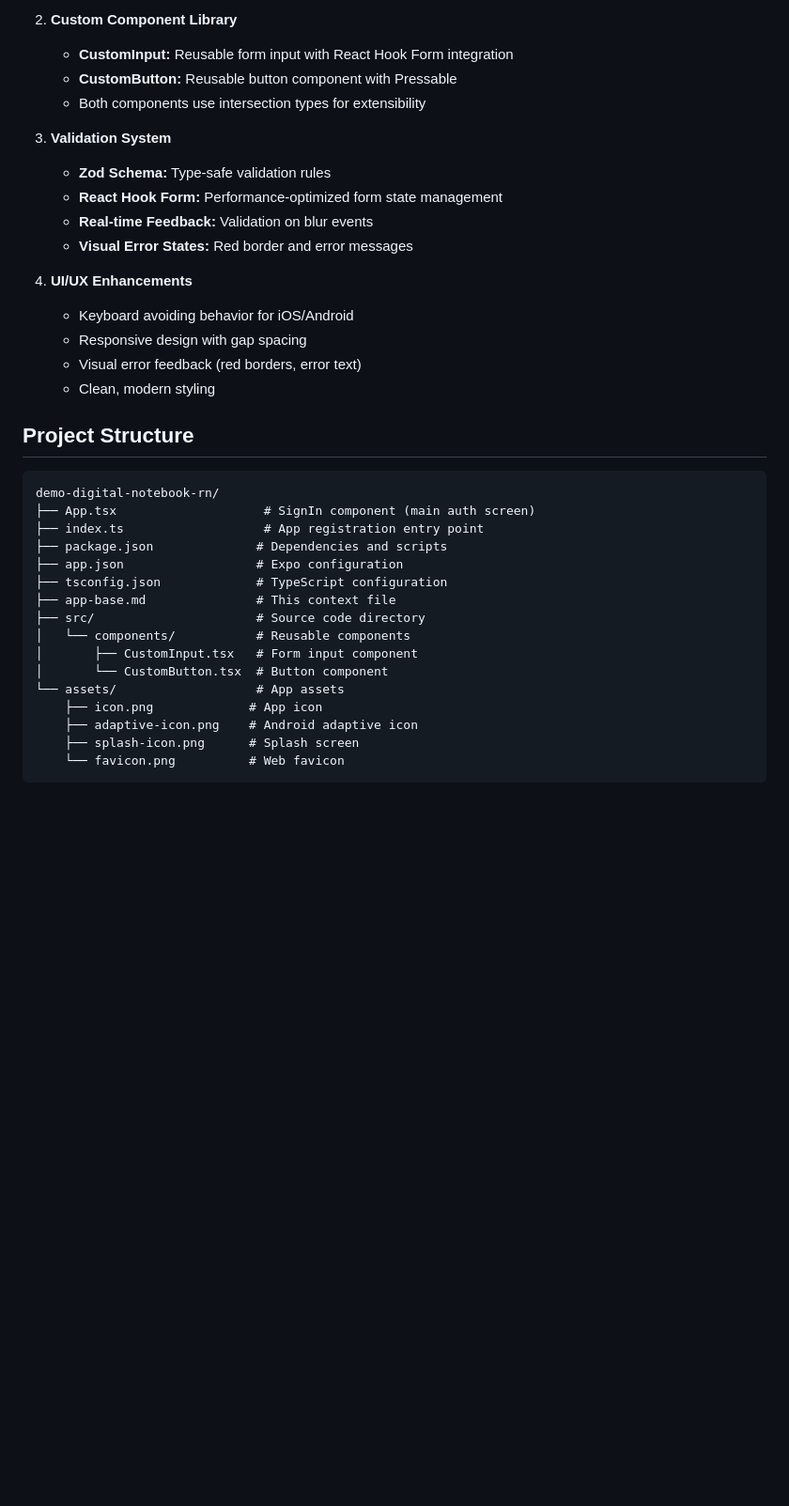
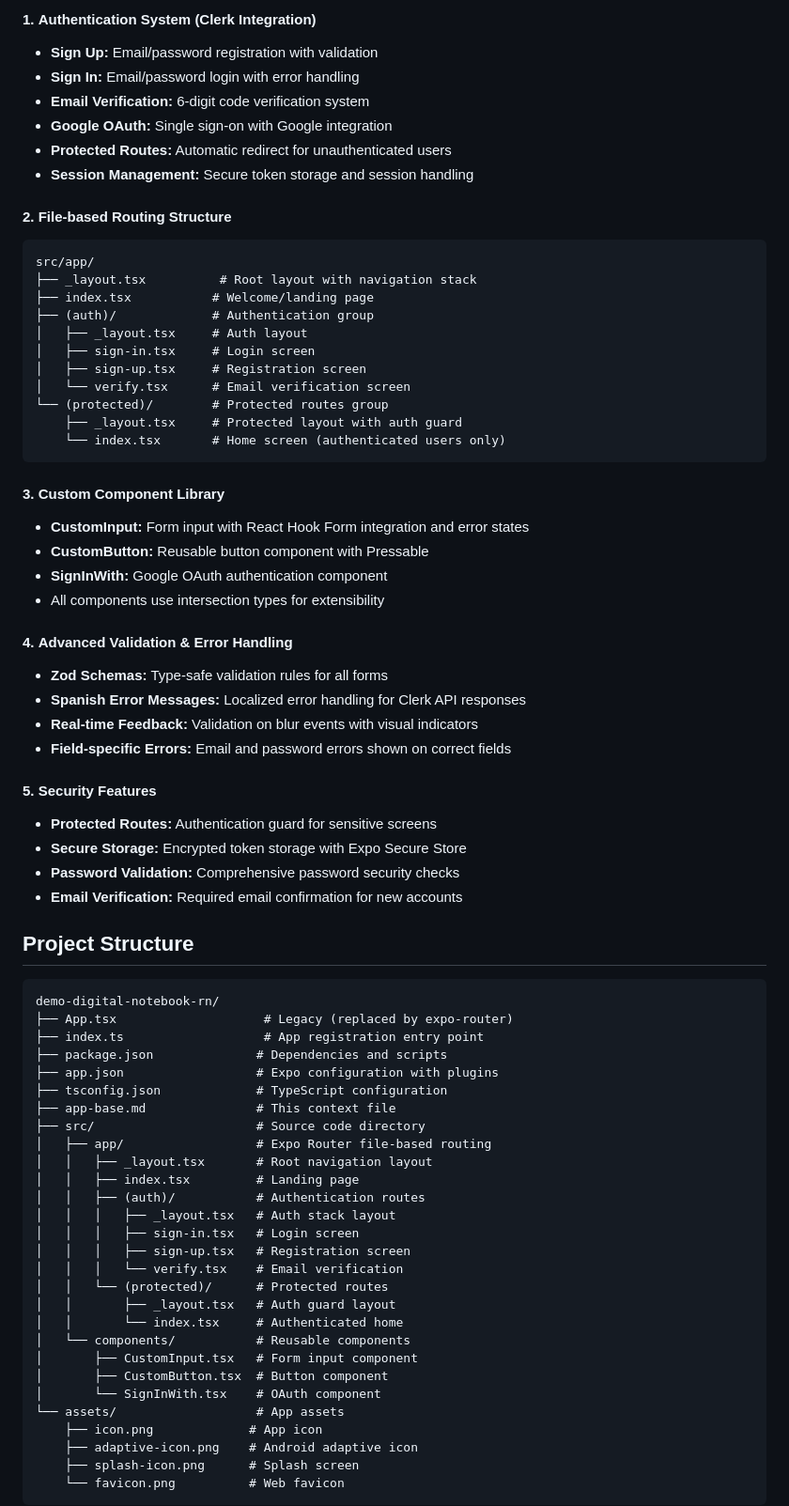
Before and after one commit to raulnicolasagusto/demo-digital-notebook-rn, a Markdown page: app-base.md, the part around one of its changes. Shown at 94% size. Drawn GitHub-style; blank space fills up the shorter version.

````diff
--- a/app-base.md
+++ b/app-base.md
@@ -56,34 +77,70 @@
 
-2. **Custom Component Library**
-   - **CustomInput:** Reusable form input with React Hook Form integration
-   - **CustomButton:** Reusable button component with Pressable
-   - Both components use intersection types for extensibility
+#### 1. **Authentication System (Clerk Integration)**
+- **Sign Up:** Email/password registration with validation
+- **Sign In:** Email/password login with error handling
+- **Email Verification:** 6-digit code verification system
+- **Google OAuth:** Single sign-on with Google integration
+- **Protected Routes:** Automatic redirect for unauthenticated users
+- **Session Management:** Secure token storage and session handling
 
-3. **Validation System**
-   - **Zod Schema:** Type-safe validation rules
-   - **React Hook Form:** Performance-optimized form state management
-   - **Real-time Feedback:** Validation on blur events
-   - **Visual Error States:** Red border and error messages
+#### 2. **File-based Routing Structure**
+```
+src/app/
+├── _layout.tsx          # Root layout with navigation stack
+├── index.tsx           # Welcome/landing page
+├── (auth)/             # Authentication group
+│   ├── _layout.tsx     # Auth layout
+│   ├── sign-in.tsx     # Login screen
+│   ├── sign-up.tsx     # Registration screen
+│   └── verify.tsx      # Email verification screen
+└── (protected)/        # Protected routes group
+    ├── _layout.tsx     # Protected layout with auth guard
+    └── index.tsx       # Home screen (authenticated users only)
+```
 
-4. **UI/UX Enhancements**
-   - Keyboard avoiding behavior for iOS/Android
-   - Responsive design with gap spacing
-   - Visual error feedback (red borders, error text)
-   - Clean, modern styling
+#### 3. **Custom Component Library**
+- **CustomInput:** Form input with React Hook Form integration and error states
+- **CustomButton:** Reusable button component with Pressable
+- **SignInWith:** Google OAuth authentication component
+- All components use intersection types for extensibility
+
+#### 4. **Advanced Validation & Error Handling**
+- **Zod Schemas:** Type-safe validation rules for all forms
+- **Spanish Error Messages:** Localized error handling for Clerk API responses
+- **Real-time Feedback:** Validation on blur events with visual indicators
+- **Field-specific Errors:** Email and password errors shown on correct fields
+
+#### 5. **Security Features**
+- **Protected Routes:** Authentication guard for sensitive screens
+- **Secure Storage:** Encrypted token storage with Expo Secure Store
+- **Password Validation:** Comprehensive password security checks
+- **Email Verification:** Required email confirmation for new accounts
 
 ## Project Structure
 ```
 demo-digital-notebook-rn/
-├── App.tsx                    # SignIn component (main auth screen)
+├── App.tsx                    # Legacy (replaced by expo-router)
 ├── index.ts                   # App registration entry point
 ├── package.json              # Dependencies and scripts
-├── app.json                  # Expo configuration
+├── app.json                  # Expo configuration with plugins
 ├── tsconfig.json             # TypeScript configuration
 ├── app-base.md               # This context file
 ├── src/                      # Source code directory
+│   ├── app/                  # Expo Router file-based routing
+│   │   ├── _layout.tsx       # Root navigation layout
+│   │   ├── index.tsx         # Landing page
+│   │   ├── (auth)/           # Authentication routes
+│   │   │   ├── _layout.tsx   # Auth stack layout
+│   │   │   ├── sign-in.tsx   # Login screen
+│   │   │   ├── sign-up.tsx   # Registration screen
+│   │   │   └── verify.tsx    # Email verification
+│   │   └── (protected)/      # Protected routes
+│   │       ├── _layout.tsx   # Auth guard layout
+│   │       └── index.tsx     # Authenticated home
 │   └── components/           # Reusable components
 │       ├── CustomInput.tsx   # Form input component
-│       └── CustomButton.tsx  # Button component
+│       ├── CustomButton.tsx  # Button component
+│       └── SignInWith.tsx    # OAuth component
 └── assets/                   # App assets
     ├── icon.png             # App icon
     ├── adaptive-icon.png    # Android adaptive icon
````
Also changed, not shown: other parts of app-base.md (+112 -63 lines), InstruccionesFrontend.md (added, +62 -0 lines).
